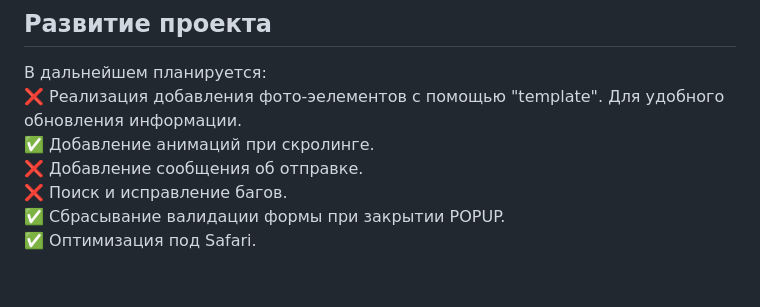
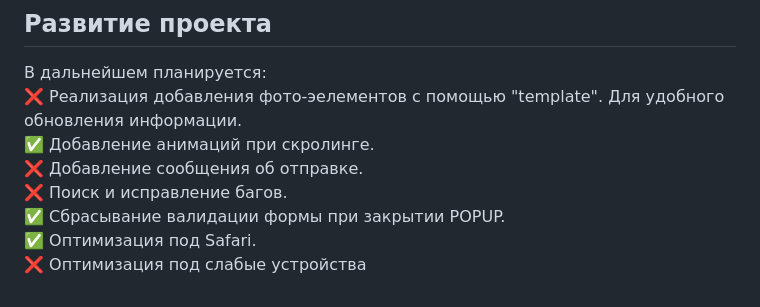
Before and after one commit to kiars1/Pascal-Vent, a Markdown page: README.md, the part around the change. Rendered like a GitHub page.

```diff
--- a/README.md
+++ b/README.md
@@ -72,3 +72,4 @@
 ❌ Поиск и исправление багов.<br />
 ✅ Сбрасывание валидации формы при закрытии POPUP.<br />
 ✅ Оптимизация под Safari.<br />
+❌ Оптимизация под слабые устройства<br />
```
